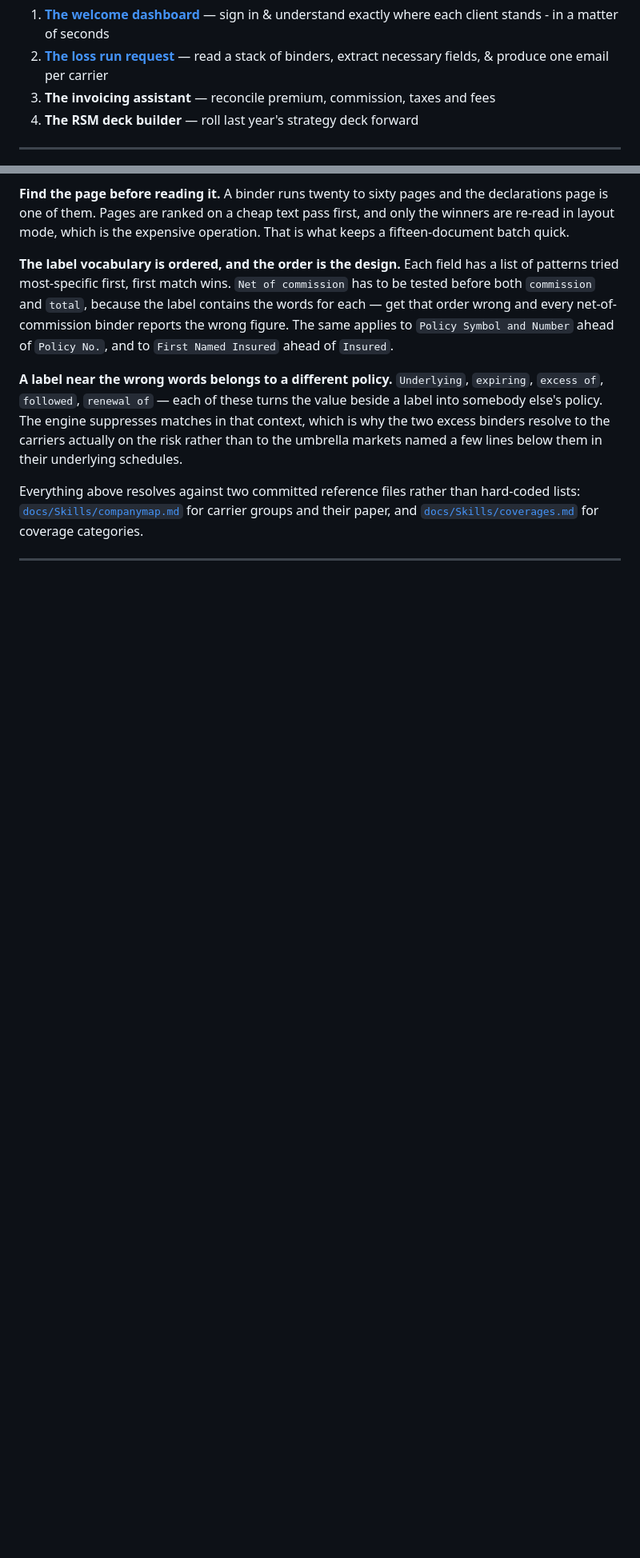
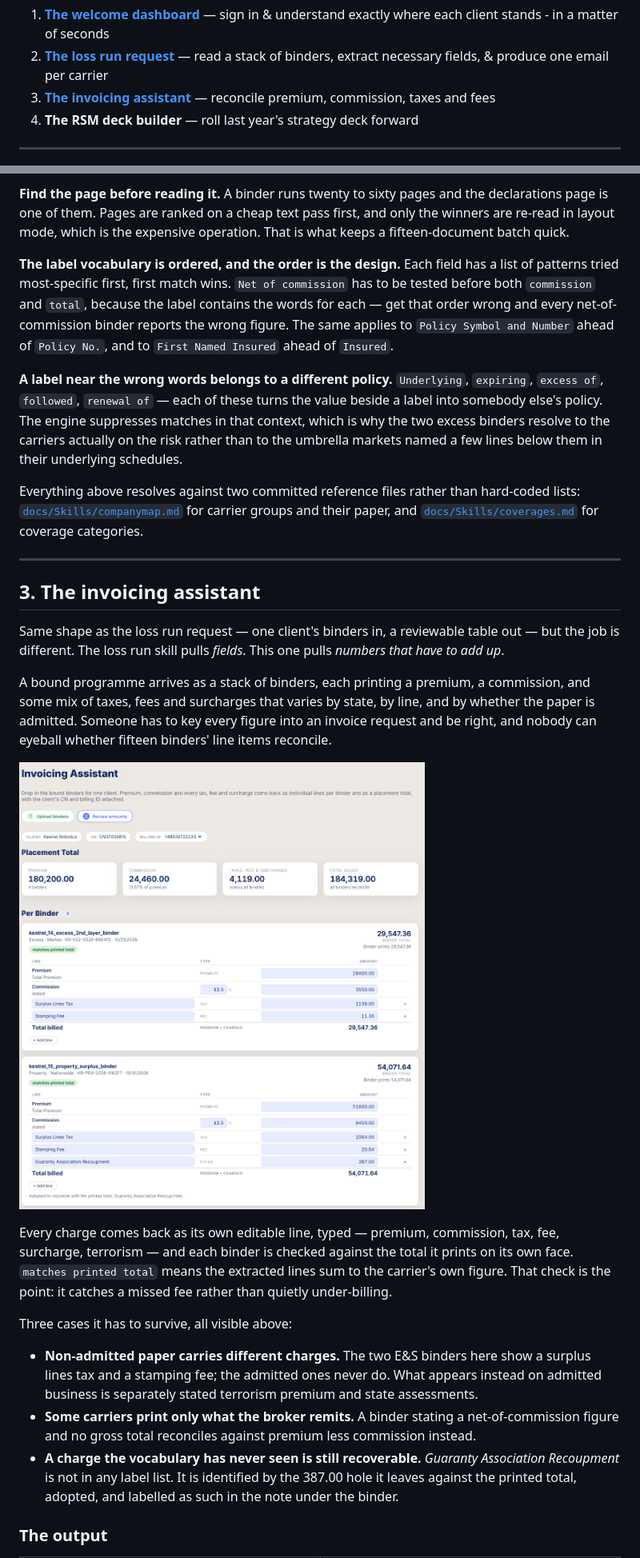
Before and after one commit to jpratt3/chief-of-staff, a Markdown page: README.md, 2 parts joined by grey strips. Shown at 80% size. GitHub-like rendering; blank space fills up the shorter version.

Commit message:
Add section 3: the invoicing assistant
Kept short by leaning on section 2 rather than repeating it - same upload and
review shape, so the section opens by naming the difference instead: the loss
run skill pulls fields, this one pulls numbers that have to add up.

Leads on reconciliation, since that is what makes it non-trivial, and covers
the three cases worth seeing: non-admitted paper carrying charges admitted paper
never does, carriers printing only a net-of-commission figure, and an unlabelled
charge recovered from the gap it leaves against the printed total.

Points identity extraction back at the engine section rather than restating it.

Figures taken from the screenshots: 1,931,050.00 premium across fifteen binders,
36,721.02 in charges, 1,967,771.02 billed, and the 387.00 adopted recoupment.

Co-Authored-By: Claude Opus 5 <noreply@anthropic.com>

```diff
--- a/README.md
+++ b/README.md
@@ -19,7 +19,7 @@ and fictional data.
 
 1. **[The welcome dashboard](#1-the-welcome-dashboard)** — sign in & understand exactly where each client stands - in a matter of seconds
 2. **[The loss run request](#2-the-loss-run-request)** — read a stack of binders, extract necessary fields, & produce one email per carrier
-3. **The invoicing assistant** — reconcile premium, commission, taxes and fees
+3. **[The invoicing assistant](#3-the-invoicing-assistant)** — reconcile premium, commission, taxes and fees
 4. **The RSM deck builder** — roll last year's strategy deck forward
 
 ---
@@ -221,3 +221,35 @@ categories.
 
 ---
 
+## 3. The invoicing assistant
+
+Same shape as the loss run request — one client's binders in, a reviewable table out —
+but the job is different. The loss run skill pulls *fields*. This one pulls *numbers
+that have to add up*.
+
+A bound programme arrives as a stack of binders, each printing a premium, a commission,
+and some mix of taxes, fees and surcharges that varies by state, by line, and by whether
+the paper is admitted. Someone has to key every figure into an invoice request and be
+right, and nobody can eyeball whether fifteen binders' line items reconcile.
+
+![Reviewing amounts](docs/screenshots/invoicing-assistant-output.png)
+
+Every charge comes back as its own editable line, typed — premium, commission, tax, fee,
+surcharge, terrorism — and each binder is checked against the total it prints on its own
+face. `matches printed total` means the extracted lines sum to the carrier's own figure.
+That check is the point: it catches a missed fee rather than quietly under-billing.
+
+Three cases it has to survive, all visible above:
+
+- **Non-admitted paper carries different charges.** The two E&S binders here show a
+  surplus lines tax and a stamping fee; the admitted ones never do. What appears instead
+  on admitted business is separately stated terrorism premium and state assessments.
+- **Some carriers print only what the broker remits.** A binder stating a
+  net-of-commission figure and no gross total reconciles against premium less commission
+  instead.
+- **A charge the vocabulary has never seen is still recoverable.** *Guaranty Association
+  Recoupment* is not in any label list. It is identified by the 387.00 hole it leaves
+  against the printed total, adopted, and labelled as such in the note under the binder.
+
+### The output
+
```
Also changed, not shown: other parts of README.md (+19 -0 lines).
